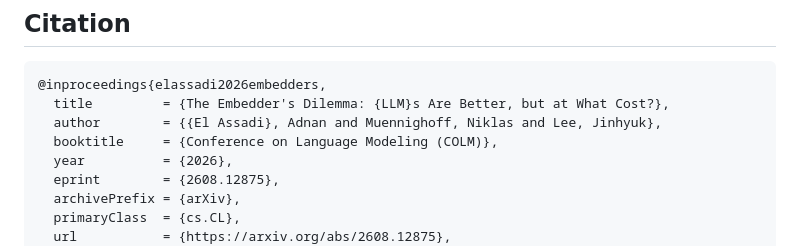
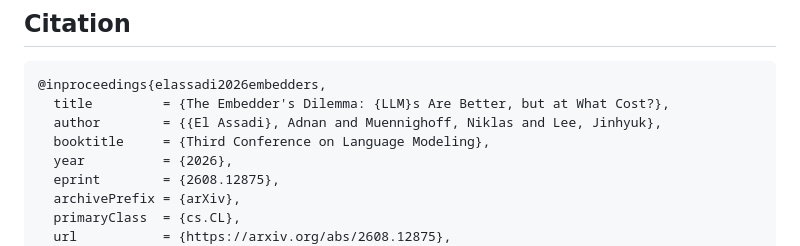
Before and after one commit to embeddings-benchmark/embedders-dilemma, a Markdown page: README.md, the part around the change. Drawn GitHub-style.

Commit message:
Use COLM's official booktitle string in the citation
OpenReview's export gives 'Third Conference on Language Modeling'.

Co-Authored-By: Claude Opus 5 (1M context) <noreply@anthropic.com>

```diff
--- a/README.md
+++ b/README.md
@@ -104,7 +104,7 @@ on BRIGHT-7 and BEIR-5 — lives in `scripts/experiments/run_pipeline.py`
 @inproceedings{elassadi2026embedders,
   title         = {The Embedder's Dilemma: {LLM}s Are Better, but at What Cost?},
   author        = {{El Assadi}, Adnan and Muennighoff, Niklas and Lee, Jinhyuk},
-  booktitle     = {Conference on Language Modeling (COLM)},
+  booktitle     = {Third Conference on Language Modeling},
   year          = {2026},
   eprint        = {2608.12875},
   archivePrefix = {arXiv},
```
